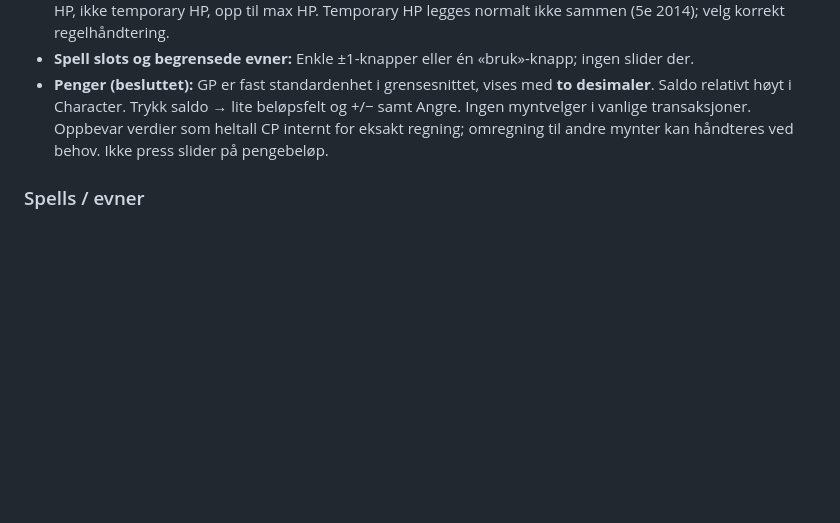
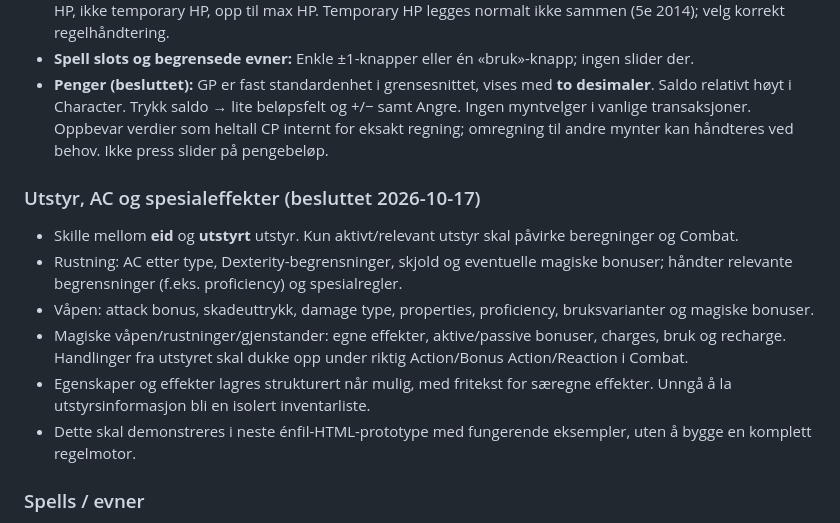
Before and after one commit to geirskoglund/dnd-character-sheet, a Markdown page: docs/DECISIONS.md, the part around the change. Rendered like a GitHub page; blank space fills up the shorter version.

Commit message:
Document equipped gear, AC and magic item effects

```diff
--- a/docs/DECISIONS.md
+++ b/docs/DECISIONS.md
@@ -35,6 +35,15 @@ En mobilvennlig, offline-først digital **karakterassistent** som reduserer tid
 - **Spell slots og begrensede evner:** Enkle ±1-knapper eller én «bruk»-knapp; ingen slider der.
 - **Penger (besluttet):** GP er fast standardenhet i grensesnittet, vises med **to desimaler**. Saldo relativt høyt i Character. Trykk saldo → lite beløpsfelt og +/− samt Angre. Ingen myntvelger i vanlige transaksjoner. Oppbevar verdier som heltall CP internt for eksakt regning; omregning til andre mynter kan håndteres ved behov. Ikke press slider på pengebeløp.
 
+
+### Utstyr, AC og spesialeffekter (besluttet 2026-10-17)
+- Skille mellom **eid** og **utstyrt** utstyr. Kun aktivt/relevant utstyr skal påvirke beregninger og Combat.
+- Rustning: AC etter type, Dexterity-begrensninger, skjold og eventuelle magiske bonuser; håndter relevante begrensninger (f.eks. proficiency) og spesialregler.
+- Våpen: attack bonus, skadeuttrykk, damage type, properties, proficiency, bruksvarianter og magiske bonuser.
+- Magiske våpen/rustninger/gjenstander: egne effekter, aktive/passive bonuser, charges, bruk og recharge. Handlinger fra utstyret skal dukke opp under riktig Action/Bonus Action/Reaction i Combat.
+- Egenskaper og effekter lagres strukturert når mulig, med fritekst for særegne effekter. Unngå å la utstyrsinformasjon bli en isolert inventarliste.
+- Dette skal demonstreres i neste énfil-HTML-prototype med fungerende eksempler, uten å bygge en komplett regelmotor.
+
 ### Spells / evner
 - Skill mellom **cantrips** (normalt uten slots), **spells**, **known/spellbook**, **prepared spells**, **spell slots** og **concentration**.
 - Tilgjengelige spells og preparation-regler avhenger av **klasse**. Ikke alle klasser forbereder spells.
```
